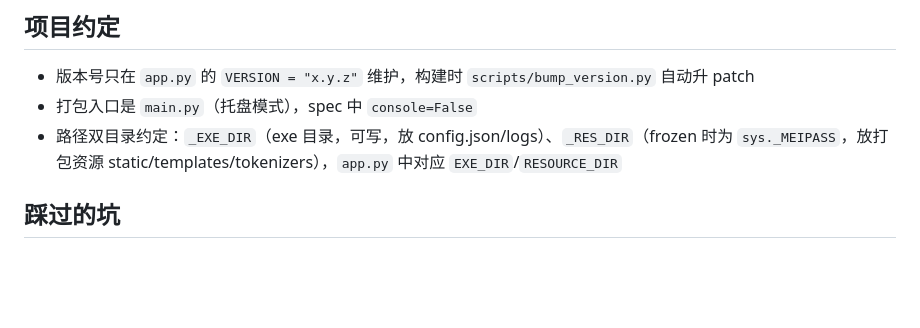
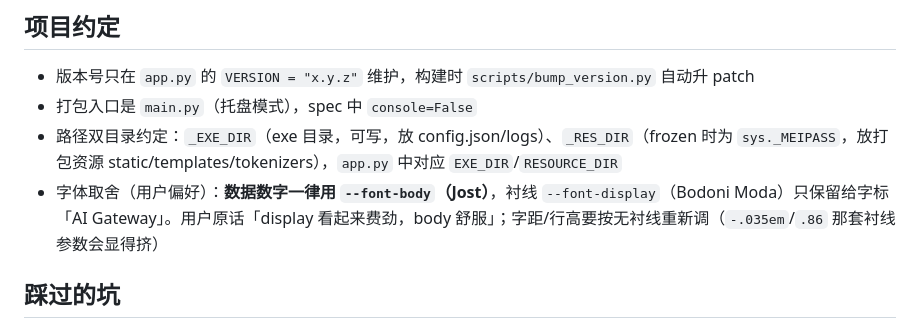
Before and after one commit to nachaooo/ai-getway, a Markdown page: .agent/conversation.md, the part around the change. Drawn GitHub-style; blank space fills up the shorter version.

Commit message:
docs: 记录字体取舍（数据用 Jost，衬线只留字标）

```diff
--- a/.agent/conversation.md
+++ b/.agent/conversation.md
@@ -6,6 +6,7 @@
 - 版本号只在 `app.py` 的 `VERSION = "x.y.z"` 维护，构建时 `scripts/bump_version.py` 自动升 patch
 - 打包入口是 `main.py`（托盘模式），spec 中 `console=False`
 - 路径双目录约定：`_EXE_DIR`（exe 目录，可写，放 config.json/logs）、`_RES_DIR`（frozen 时为 `sys._MEIPASS`，放打包资源 static/templates/tokenizers），`app.py` 中对应 `EXE_DIR`/`RESOURCE_DIR`
+- 字体取舍（用户偏好）：**数据数字一律用 `--font-body`（Jost）**，衬线 `--font-display`（Bodoni Moda）只保留给字标「AI Gateway」。用户原话「display 看起来费劲，body 舒服」；字距/行高要按无衬线重新调（`-.035em`/`.86` 那套衬线参数会显得挤）
 
 ## 踩过的坑
 - ~~修复托盘启动 NameError~~（v0.6.12 已解决）：提交 880977d 移除 `BASE` 定义但残留 7 处引用，导致 frozen 托盘模式模块级代码 `ICON_PNG = os.path.join(BASE,...)` 立即 `NameError` 崩溃，`console=False` 下表现为"双击无反应"。教训：删全局变量时要全局搜索引用。
```
